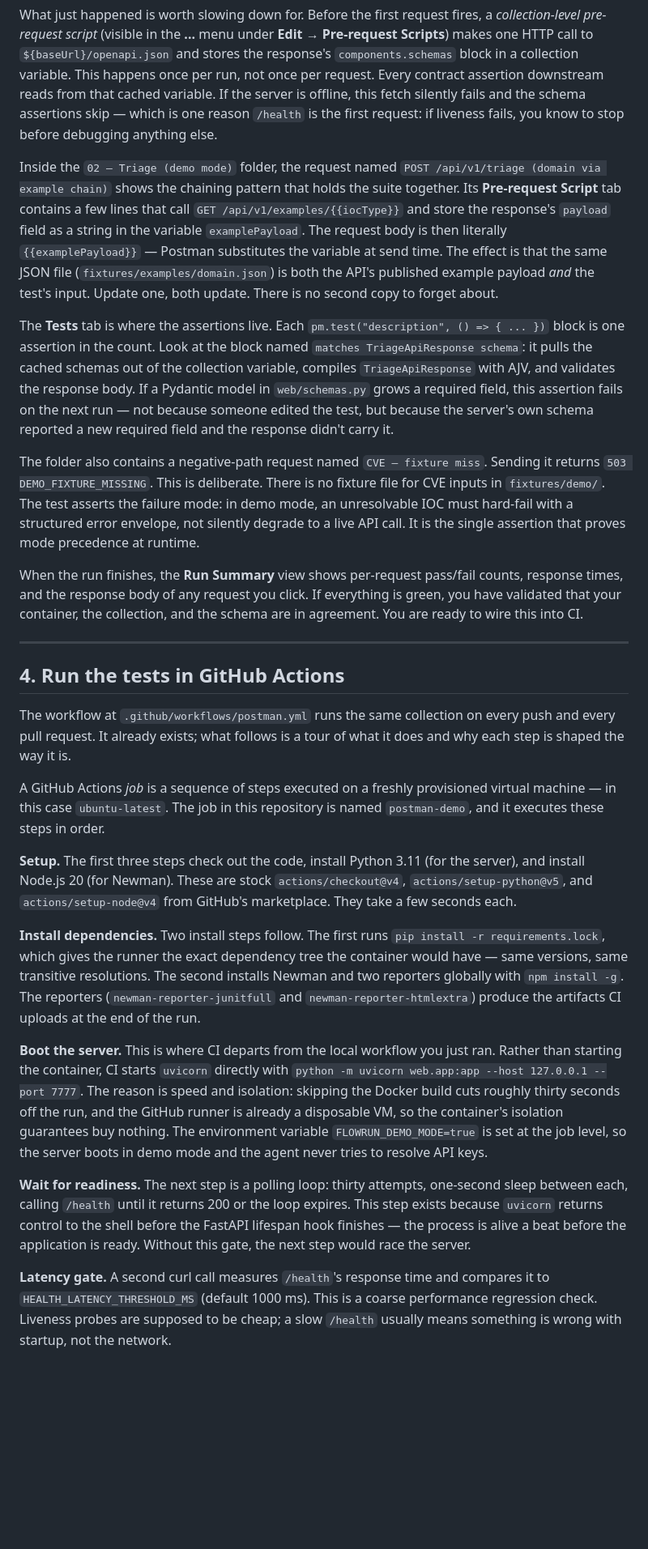
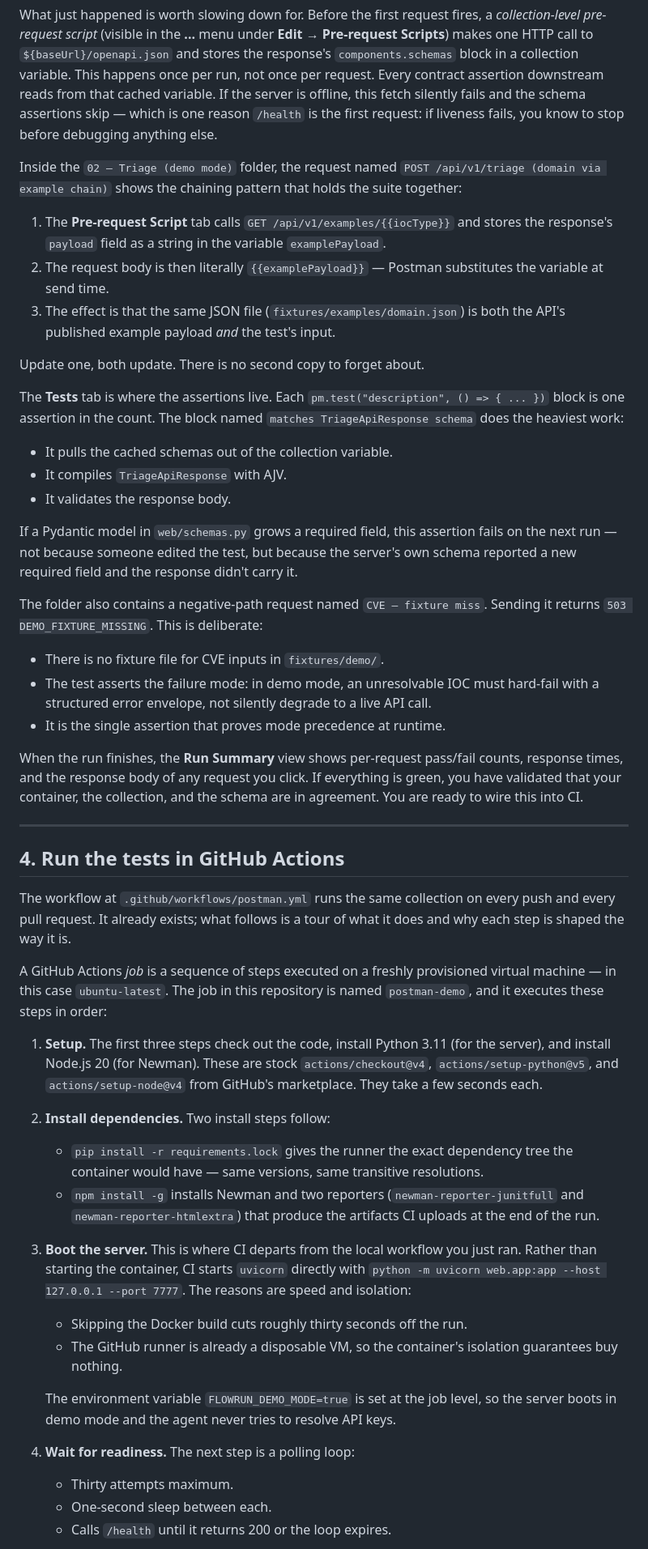
Before and after one commit to JeremiahJRRoss/Agent_IoC-Triage_Ross_Moda_26-Spring, a Markdown page: demo/POSTMAN_SETUP.md, the part around one of its changes. Shown at 81% size. Drawn GitHub-style; blank space fills up the shorter version.

```diff
--- a/demo/POSTMAN_SETUP.md
+++ b/demo/POSTMAN_SETUP.md
@@ -76,11 +149,27 @@ The runner executes folders top to bottom. In about a second on a modern machine
 
 What just happened is worth slowing down for. Before the first request fires, a *collection-level pre-request script* (visible in the **...** menu under **Edit** → **Pre-request Scripts**) makes one HTTP call to `${baseUrl}/openapi.json` and stores the response's `components.schemas` block in a collection variable. This happens once per run, not once per request. Every contract assertion downstream reads from that cached variable. If the server is offline, this fetch silently fails and the schema assertions skip — which is one reason `/health` is the first request: if liveness fails, you know to stop before debugging anything else.
 
-Inside the `02 — Triage (demo mode)` folder, the request named `POST /api/v1/triage (domain via example chain)` shows the chaining pattern that holds the suite together. Its **Pre-request Script** tab contains a few lines that call `GET /api/v1/examples/{{iocType}}` and store the response's `payload` field as a string in the variable `examplePayload`. The request body is then literally `{{examplePayload}}` — Postman substitutes the variable at send time. The effect is that the same JSON file (`fixtures/examples/domain.json`) is both the API's published example payload *and* the test's input. Update one, both update. There is no second copy to forget about.
+Inside the `02 — Triage (demo mode)` folder, the request named `POST /api/v1/triage (domain via example chain)` shows the chaining pattern that holds the suite together:
 
-The **Tests** tab is where the assertions live. Each `pm.test("description", () => { ... })` block is one assertion in the count. Look at the block named `matches TriageApiResponse schema`: it pulls the cached schemas out of the collection variable, compiles `TriageApiResponse` with AJV, and validates the response body. If a Pydantic model in `web/schemas.py` grows a required field, this assertion fails on the next run — not because someone edited the test, but because the server's own schema reported a new required field and the response didn't carry it.
+1. The **Pre-request Script** tab calls `GET /api/v1/examples/{{iocType}}` and stores the response's `payload` field as a string in the variable `examplePayload`.
+2. The request body is then literally `{{examplePayload}}` — Postman substitutes the variable at send time.
+3. The effect is that the same JSON file (`fixtures/examples/domain.json`) is both the API's published example payload *and* the test's input.
 
-The folder also contains a negative-path request named `CVE — fixture miss`. Sending it returns `503 DEMO_FIXTURE_MISSING`. This is deliberate. There is no fixture file for CVE inputs in `fixtures/demo/`. The test asserts the failure mode: in demo mode, an unresolvable IOC must hard-fail with a structured error envelope, not silently degrade to a live API call. It is the single assertion that proves mode precedence at runtime.
+Update one, both update. There is no second copy to forget about.
+
+The **Tests** tab is where the assertions live. Each `pm.test("description", () => { ... })` block is one assertion in the count. The block named `matches TriageApiResponse schema` does the heaviest work:
+
+- It pulls the cached schemas out of the collection variable.
+- It compiles `TriageApiResponse` with AJV.
+- It validates the response body.
+
+If a Pydantic model in `web/schemas.py` grows a required field, this assertion fails on the next run — not because someone edited the test, but because the server's own schema reported a new required field and the response didn't carry it.
+
+The folder also contains a negative-path request named `CVE — fixture miss`. Sending it returns `503 DEMO_FIXTURE_MISSING`. This is deliberate:
+
+- There is no fixture file for CVE inputs in `fixtures/demo/`.
+- The test asserts the failure mode: in demo mode, an unresolvable IOC must hard-fail with a structured error envelope, not silently degrade to a live API call.
+- It is the single assertion that proves mode precedence at runtime.
 
 When the run finishes, the **Run Summary** view shows per-request pass/fail counts, response times, and the response body of any request you click. If everything is green, you have validated that your container, the collection, and the schema are in agreement. You are ready to wire this into CI.
 
@@ -90,15 +179,22 @@ When the run finishes, the **Run Summary** view shows per-request pass/fail coun
 
 The workflow at `.github/workflows/postman.yml` runs the same collection on every push and every pull request. It already exists; what follows is a tour of what it does and why each step is shaped the way it is.
 
-A GitHub Actions *job* is a sequence of steps executed on a freshly provisioned virtual machine — in this case `ubuntu-latest`. The job in this repository is named `postman-demo`, and it executes these steps in order.
+A GitHub Actions *job* is a sequence of steps executed on a freshly provisioned virtual machine — in this case `ubuntu-latest`. The job in this repository is named `postman-demo`, and it executes these steps in order:
 
-**Setup.** The first three steps check out the code, install Python 3.11 (for the server), and install Node.js 20 (for Newman). These are stock `actions/checkout@v4`, `actions/setup-python@v5`, and `actions/setup-node@v4` from GitHub's marketplace. They take a few seconds each.
+1. **Setup.** The first three steps check out the code, install Python 3.11 (for the server), and install Node.js 20 (for Newman). These are stock `actions/checkout@v4`, `actions/setup-python@v5`, and `actions/setup-node@v4` from GitHub's marketplace. They take a few seconds each.
 
-**Install dependencies.** Two install steps follow. The first runs `pip install -r requirements.lock`, which gives the runner the exact dependency tree the container would have — same versions, same transitive resolutions. The second installs Newman and two reporters globally with `npm install -g`. The reporters (`newman-reporter-junitfull` and `newman-reporter-htmlextra`) produce the artifacts CI uploads at the end of the run.
+2. **Install dependencies.** Two install steps follow:
+   - `pip install -r requirements.lock` gives the runner the exact dependency tree the container would have — same versions, same transitive resolutions.
+   - `npm install -g` installs Newman and two reporters (`newman-reporter-junitfull` and `newman-reporter-htmlextra`) that produce the artifacts CI uploads at the end of the run.
 
-**Boot the server.** This is where CI departs from the local workflow you just ran. Rather than starting the container, CI starts `uvicorn` directly with `python -m uvicorn web.app:app --host 127.0.0.1 --port 7777`. The reason is speed and isolation: skipping the Docker build cuts roughly thirty seconds off the run, and the GitHub runner is already a disposable VM, so the container's isolation guarantees buy nothing. The environment variable `FLOWRUN_DEMO_MODE=true` is set at the job level, so the server boots in demo mode and the agent never tries to resolve API keys.
+3. **Boot the server.** This is where CI departs from the local workflow you just ran. Rather than starting the container, CI starts `uvicorn` directly with `python -m uvicorn web.app:app --host 127.0.0.1 --port 7777`. The reasons are speed and isolation:
+   - Skipping the Docker build cuts roughly thirty seconds off the run.
+   - The GitHub runner is already a disposable VM, so the container's isolation guarantees buy nothing.
 
-**Wait for readiness.** The next step is a polling loop: thirty attempts, one-second sleep between each, calling `/health` until it returns 200 or the loop expires. This step exists because `uvicorn` returns control to the shell before the FastAPI lifespan hook finishes — the process is alive a beat before the application is ready. Without this gate, the next step would race the server.
+   The environment variable `FLOWRUN_DEMO_MODE=true` is set at the job level, so the server boots in demo mode and the agent never tries to resolve API keys.
 
-**Latency gate.** A second curl call measures `/health`'s response time and compares it to `HEALTH_LATENCY_THRESHOLD_MS` (default 1000 ms). This is a coarse performance regression check. Liveness probes are supposed to be cheap; a slow `/health` usually means something is wrong with startup, not the network.
+4. **Wait for readiness.** The next step is a polling loop:
+   - Thirty attempts maximum.
+   - One-second sleep between each.
+   - Calls `/health` until it returns 200 or the loop expires.
 
```
Also changed, not shown: other parts of demo/POSTMAN_SETUP.md (+156 -32 lines).
